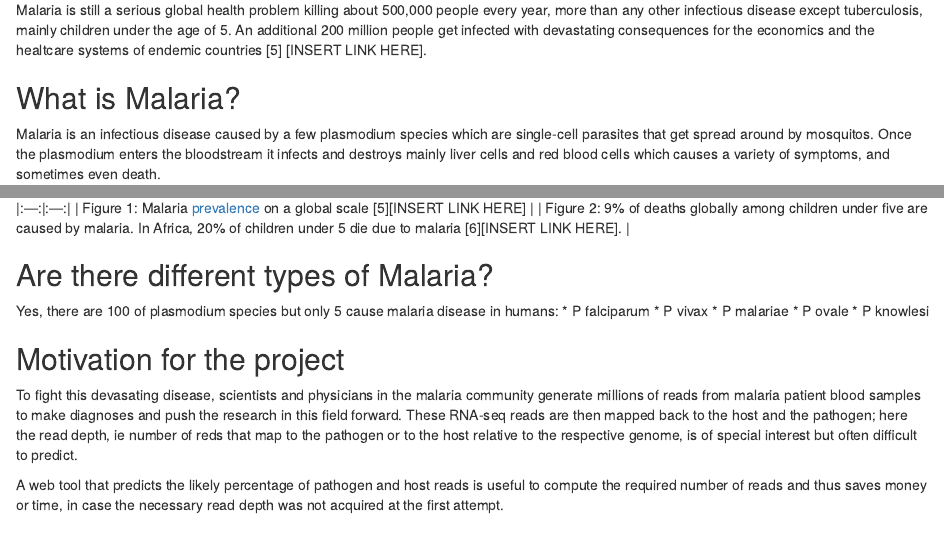
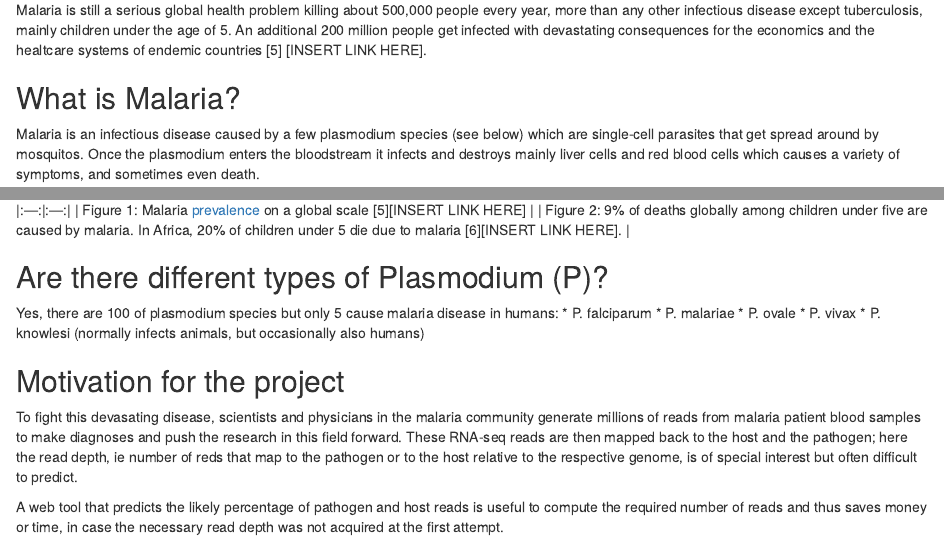
Before and after one commit to burfel/malaria-prediction, an R Markdown document (shinyapp2/md/1_introduction.Rmd): the page in a window 1100 px wide, from 120 px down, and a second part further down, joined at a grey line. Rendered offline with R 4.5, knitr and Pandoc, with nearby package versions.

Commit message:
added md files, plots

```diff
--- a/shinyapp2/md/1_introduction.Rmd
+++ b/shinyapp2/md/1_introduction.Rmd
@@ -4,7 +4,7 @@
 Malaria is still a serious global health problem killing about 500,000 people every year, more than any other infectious disease except tuberculosis, mainly children under the age of 5. An additional 200 million people get infected with devastating consequences for the economics and the healtcare systems of endemic countries [5] [INSERT LINK HERE].
 
 ## What is Malaria?
-Malaria is an infectious disease caused by a few plasmodium species which are single-cell parasites that  get spread around by mosquitos.
+Malaria is an infectious disease caused by a few plasmodium species (see below) which are single-cell parasites that  get spread around by mosquitos.
 Once the plasmodium enters the bloodstream it infects and destroys mainly liver cells and red blood cells
 which causes a variety of symptoms, and sometimes even death.
 
@@ -23,13 +23,13 @@ Tropical and subtropical regions are hit the hardest, together the most affected
 | Figure 1: Malaria [prevalence](https://www.nobelprize.org/educational/medicine/malaria/readmore/global.html "the proportion of a population that at some point in their life have experienced this disease") on a global scale [5][INSERT LINK HERE] |
 | Figure 2: 9% of deaths globally among children under five are caused by malaria. In Africa, 20% of children under 5 die due to malaria [6][INSERT LINK HERE]. |
 
-## Are there different types of Malaria?
+## Are there different types of Plasmodium (P)?
 Yes, there are 100 of plasmodium species but only 5 cause malaria disease in humans:
-* P falciparum
-* P vivax
-* P malariae
-* P ovale
-* P knowlesi
+* P. falciparum
+* P. malariae
+* P. ovale
+* P. vivax
+* P. knowlesi (normally infects animals, but occasionally also humans)
 
 ## Motivation for the project
 To fight this devasating disease, scientists and physicians in the malaria community generate millions of reads from malaria patient blood samples to make diagnoses and push the research in this field forward. These RNA-seq reads are then mapped back to the host and the pathogen; here the read depth, ie number of reds that map to the pathogen or to the host relative to the respective genome, is of special interest but often difficult to predict.
```
Also changed, not shown: shinyapp2/md/8_glossary.Rmd (+1 -0 lines).
